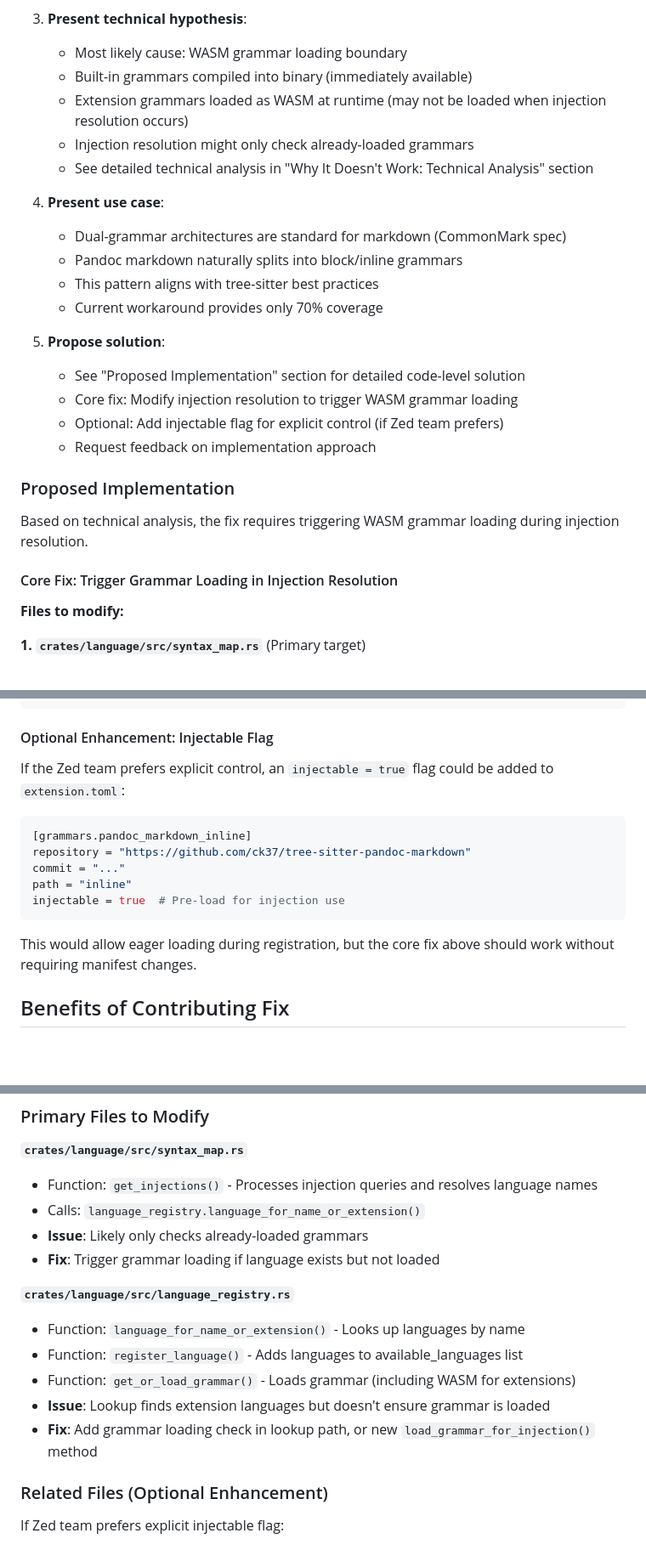
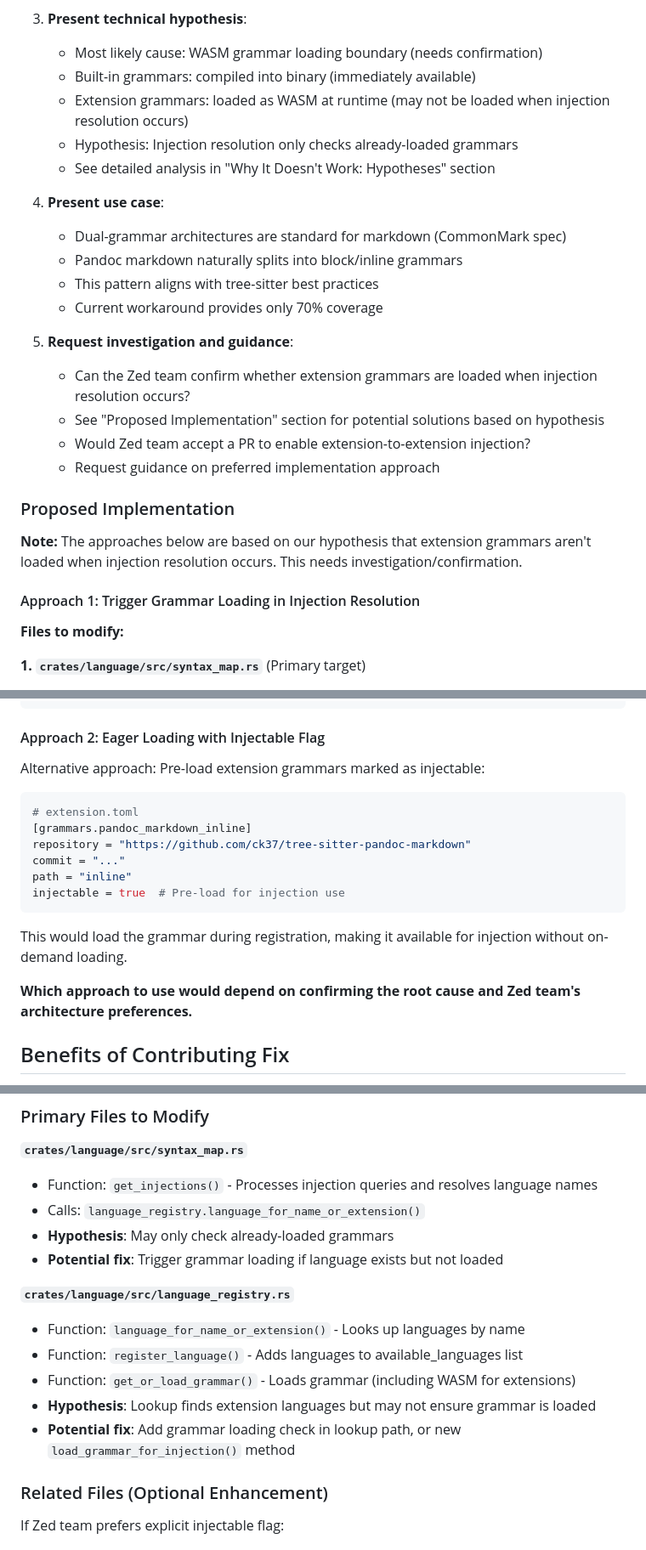
Before and after one commit to ck37/zed-quarto-extension, a Markdown page: docs/bold-highlighting-investigation/zed-modification-analysis.md, 3 parts joined by grey strips. Shown: that part at 85% size. GitHub-like rendering; blank space fills up the shorter version.

Commit message:
clarify that wasm loading boundary is hypothesis, not confirmed
- change 'Architectural Limitation Confirmed' to 'Root Cause Analysis'
- rename 'Technical Analysis' to 'Hypotheses'
- add 'needs confirmation' throughout
- change 'Propose solution' to 'Request investigation and guidance'
- update 'Issue/Fix' to 'Hypothesis/Potential fix' in file locations

````diff
--- a/docs/bold-highlighting-investigation/zed-modification-analysis.md
+++ b/docs/bold-highlighting-investigation/zed-modification-analysis.md
@@ -168,11 +168,11 @@ If Issue #484 was the root cause, BOTH should fail because they target the same
    - Issue #484 may be related but doesn't fully explain the limitation (built-in works, extension fails on same nodes)
 
 3. **Present technical hypothesis**:
-   - Most likely cause: WASM grammar loading boundary
-   - Built-in grammars compiled into binary (immediately available)
-   - Extension grammars loaded as WASM at runtime (may not be loaded when injection resolution occurs)
-   - Injection resolution might only check already-loaded grammars
-   - See detailed technical analysis in "Why It Doesn't Work: Technical Analysis" section
+   - Most likely cause: WASM grammar loading boundary (needs confirmation)
+   - Built-in grammars: compiled into binary (immediately available)
+   - Extension grammars: loaded as WASM at runtime (may not be loaded when injection resolution occurs)
+   - Hypothesis: Injection resolution only checks already-loaded grammars
+   - See detailed analysis in "Why It Doesn't Work: Hypotheses" section
 
 4. **Present use case**:
    - Dual-grammar architectures are standard for markdown (CommonMark spec)
@@ -180,17 +180,17 @@ If Issue #484 was the root cause, BOTH should fail because they target the same
    - This pattern aligns with tree-sitter best practices
    - Current workaround provides only 70% coverage
 
-5. **Propose solution**:
-   - See "Proposed Implementation" section for detailed code-level solution
-   - Core fix: Modify injection resolution to trigger WASM grammar loading
-   - Optional: Add injectable flag for explicit control (if Zed team prefers)
-   - Request feedback on implementation approach
+5. **Request investigation and guidance**:
+   - Can the Zed team confirm whether extension grammars are loaded when injection resolution occurs?
+   - See "Proposed Implementation" section for potential solutions based on hypothesis
+   - Would Zed team accept a PR to enable extension-to-extension injection?
+   - Request guidance on preferred implementation approach
 
 ### Proposed Implementation
 
-Based on technical analysis, the fix requires triggering WASM grammar loading during injection resolution.
+**Note:** The approaches below are based on our hypothesis that extension grammars aren't loaded when injection resolution occurs. This needs investigation/confirmation.
 
-#### Core Fix: Trigger Grammar Loading in Injection Resolution
+#### Approach 1: Trigger Grammar Loading in Injection Resolution
 
 **Files to modify:**
 
@@ -259,11 +259,12 @@ pub fn language_for_name_or_extension(&self, name: &str) -> Option<Arc<Language>
 }
 ```
 
-#### Optional Enhancement: Injectable Flag
+#### Approach 2: Eager Loading with Injectable Flag
 
-If the Zed team prefers explicit control, an `injectable = true` flag could be added to `extension.toml`:
+Alternative approach: Pre-load extension grammars marked as injectable:
 
 ```toml
+# extension.toml
 [grammars.pandoc_markdown_inline]
 repository = "https://github.com/ck37/tree-sitter-pandoc-markdown"
 commit = "..."
@@ -271,7 +272,9 @@ path = "inline"
 injectable = true  # Pre-load for injection use
 ```
 
-This would allow eager loading during registration, but the core fix above should work without requiring manifest changes.
+This would load the grammar during registration, making it available for injection without on-demand loading.
+
+**Which approach to use would depend on confirming the root cause and Zed team's architecture preferences.**
 
 ## Benefits of Contributing Fix
 
@@ -298,15 +301,15 @@ Note: Timeline assumes Zed team confirms this is fixable and not an intentional
 **`crates/language/src/syntax_map.rs`**
 - Function: `get_injections()` - Processes injection queries and resolves language names
 - Calls: `language_registry.language_for_name_or_extension()`
-- **Issue**: Likely only checks already-loaded grammars
-- **Fix**: Trigger grammar loading if language exists but not loaded
+- **Hypothesis**: May only check already-loaded grammars
+- **Potential fix**: Trigger grammar loading if language exists but not loaded
 
 **`crates/language/src/language_registry.rs`**
 - Function: `language_for_name_or_extension()` - Looks up languages by name
 - Function: `register_language()` - Adds languages to available_languages list
 - Function: `get_or_load_grammar()` - Loads grammar (including WASM for extensions)
-- **Issue**: Lookup finds extension languages but doesn't ensure grammar is loaded
-- **Fix**: Add grammar loading check in lookup path, or new `load_grammar_for_injection()` method
+- **Hypothesis**: Lookup finds extension languages but may not ensure grammar is loaded
+- **Potential fix**: Add grammar loading check in lookup path, or new `load_grammar_for_injection()` method
 
 ### Related Files (Optional Enhancement)
 
````
Also changed, not shown: other parts of docs/bold-highlighting-investigation/zed-modification-analysis.md (+4 -4 lines).
